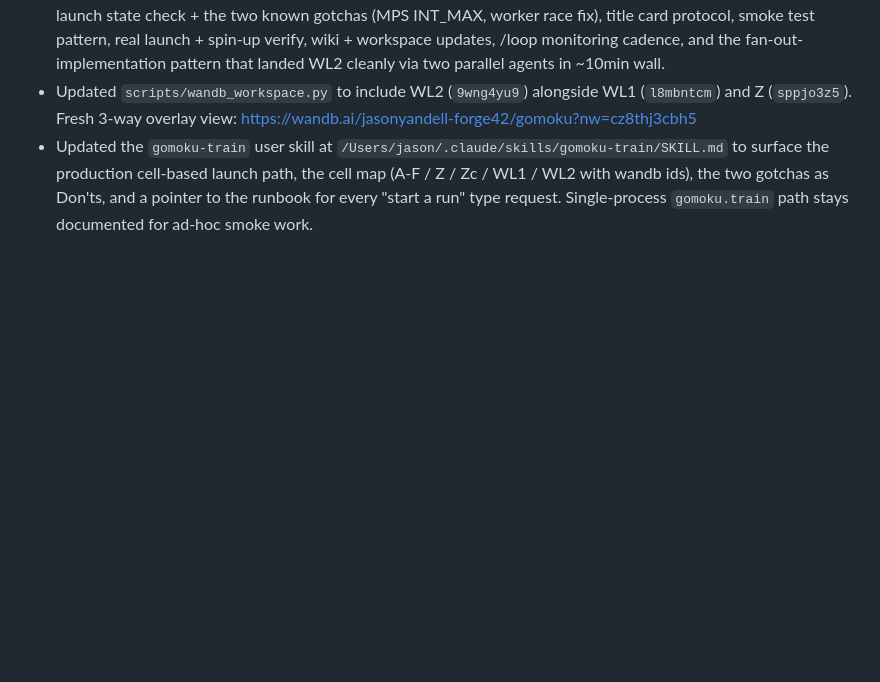
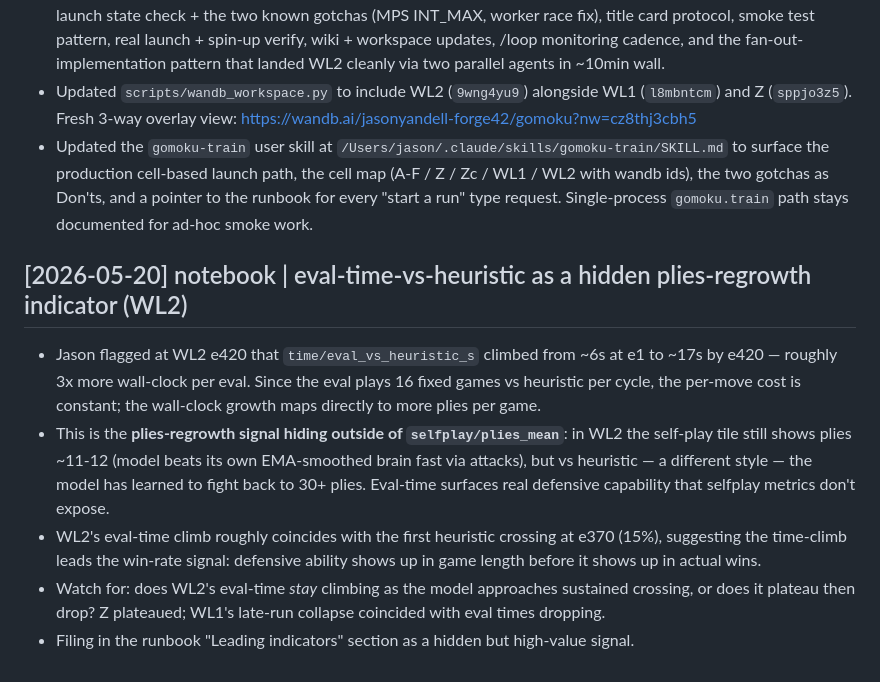
Before and after one commit to jasonyandell/gomoku, a Markdown page: wiki/log.md, the part around the change. Rendered like a GitHub page; blank space fills up the shorter version.

Commit message:
wiki: eval-time-vs-heuristic as hidden plies-regrowth indicator
Filed Jason's WL2 e420 observation: time/eval_vs_heuristic_s went
~6s -> ~17s, ~3x more wall-clock per eval cycle. Since the eval block
runs 16 fixed games at constant per-move cost, this maps directly to
~3x longer games against heuristic.

This surfaces real defensive capability that selfplay metrics don't
show: selfplay/plies_mean stays at 11-12 in WL2 (model still beats
its own EMA brain fast via attacks) but vs heuristic the model now
fights to 30+ plies. Eval time leads selfplay plies by hundreds of
epochs as a defense indicator.

Added to runbook "Leading indicators" table; logged in wiki/log.md.

```diff
--- a/wiki/log.md
+++ b/wiki/log.md
@@ -442,3 +442,24 @@ consistent heading so future sessions can scan recent changes with simple tools.
   ids), the two gotchas as Don'ts, and a pointer to the runbook for every
   "start a run" type request. Single-process `gomoku.train` path stays
   documented for ad-hoc smoke work.
+
+## [2026-05-20] notebook | eval-time-vs-heuristic as a hidden plies-regrowth indicator (WL2)
+
+- Jason flagged at WL2 e420 that `time/eval_vs_heuristic_s` climbed from ~6s
+  at e1 to ~17s by e420 — roughly 3x more wall-clock per eval. Since the
+  eval plays 16 fixed games vs heuristic per cycle, the per-move cost is
+  constant; the wall-clock growth maps directly to more plies per game.
+- This is the **plies-regrowth signal hiding outside of `selfplay/plies_mean`**:
+  in WL2 the self-play tile still shows plies ~11-12 (model beats its own
+  EMA-smoothed brain fast via attacks), but vs heuristic — a different
+  style — the model has learned to fight back to 30+ plies. Eval-time
+  surfaces real defensive capability that selfplay metrics don't expose.
+- WL2's eval-time climb roughly coincides with the first heuristic
+  crossing at e370 (15%), suggesting the time-climb leads the win-rate
+  signal: defensive ability shows up in game length before it shows up
+  in actual wins.
+- Watch for: does WL2's eval-time *stay* climbing as the model approaches
+  sustained crossing, or does it plateau then drop? Z plateaued; WL1's
+  late-run collapse coincided with eval times dropping.
+- Filing in the runbook "Leading indicators" section as a hidden but
+  high-value signal.
```
Also changed, not shown: wiki/topics/launch-sequence-runbook.md (+1 -0 lines).
